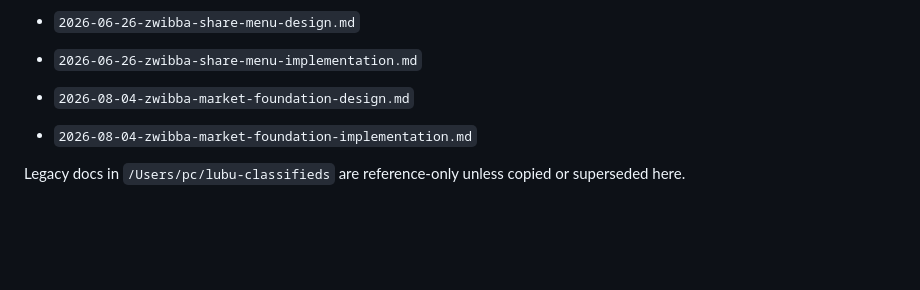
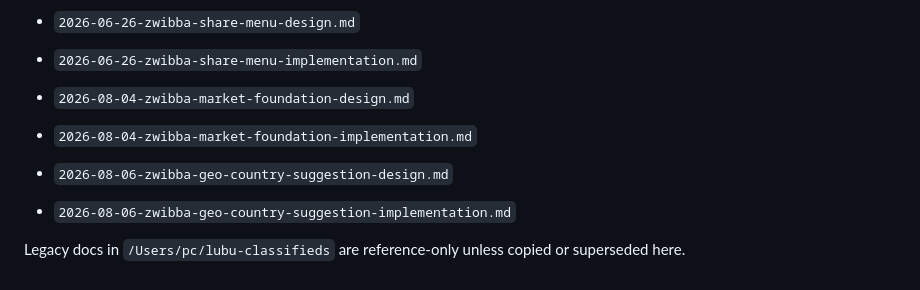
Before and after one commit to yvesvandamme1975-sketch/zwibba-website, a Markdown page: docs/plans/README.md, the part around the change. GitHub-like rendering; blank space fills up the shorter version.

Commit message:
docs: index geo-country-suggestion plans
Co-Authored-By: Claude Fable 5 <noreply@anthropic.com>

```diff
--- a/docs/plans/README.md
+++ b/docs/plans/README.md
@@ -128,4 +128,7 @@ Current priority docs:
 - `2026-08-04-zwibba-market-foundation-design.md`
 - `2026-08-04-zwibba-market-foundation-implementation.md`
 
+- `2026-08-06-zwibba-geo-country-suggestion-design.md`
+- `2026-08-06-zwibba-geo-country-suggestion-implementation.md`
+
 Legacy docs in `/Users/pc/lubu-classifieds` are reference-only unless copied or superseded here.
```
Also changed, not shown: docs/plans/2026-08-06-zwibba-geo-country-suggestion-design.md (added, +42 -0 lines), docs/plans/2026-08-06-zwibba-geo-country-suggestion-implementation.md (added, +274 -0 lines).
